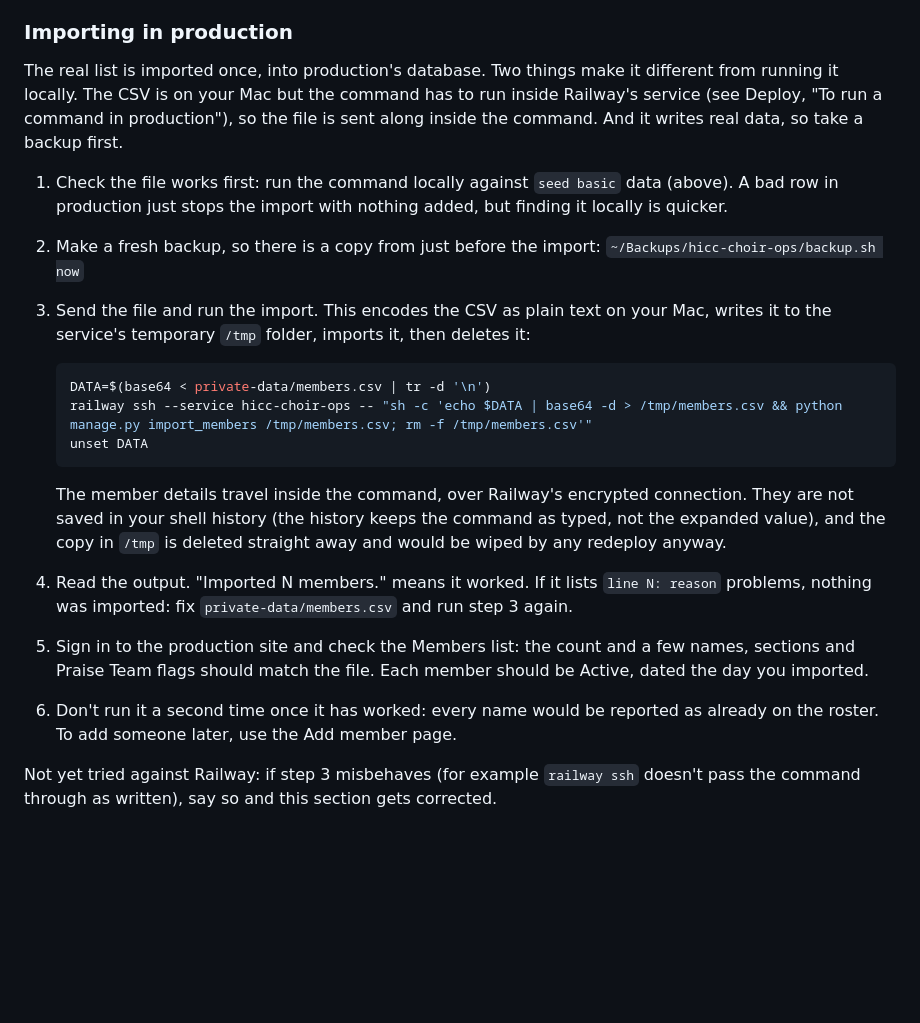
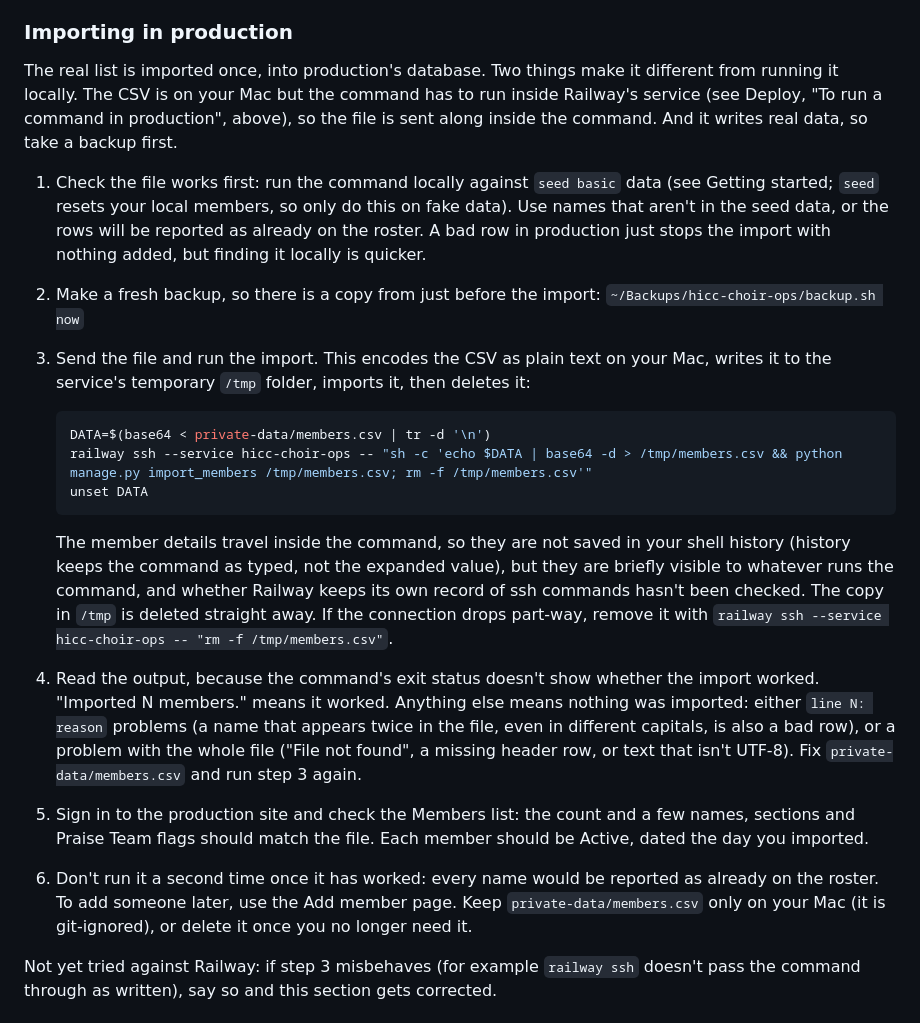
Before and after one commit to skyebrownh/hicc-choir-ops, a Markdown page: README.md, the part around the change. Drawn GitHub-style; blank space fills up the shorter version.

Commit message:
Tighten the production import steps after review
Soften the privacy claim, say what a failed import looks like and how to
clean up after a dropped connection, and fix two cross-references.

Co-Authored-By: Claude Sonnet 5.5 <noreply@anthropic.com>

````diff
--- a/README.md
+++ b/README.md
@@ -187,9 +187,9 @@ Every member is added as Active, with their section and Praise Team flag, all da
 
 ### Importing in production
 
-The real list is imported once, into production's database. Two things make it different from running it locally. The CSV is on your Mac but the command has to run inside Railway's service (see Deploy, "To run a command in production"), so the file is sent along inside the command. And it writes real data, so take a backup first.
+The real list is imported once, into production's database. Two things make it different from running it locally. The CSV is on your Mac but the command has to run inside Railway's service (see Deploy, "To run a command in production", above), so the file is sent along inside the command. And it writes real data, so take a backup first.
 
-1. Check the file works first: run the command locally against `seed basic` data (above). A bad row in production just stops the import with nothing added, but finding it locally is quicker.
+1. Check the file works first: run the command locally against `seed basic` data (see Getting started; `seed` resets your local members, so only do this on fake data). Use names that aren't in the seed data, or the rows will be reported as already on the roster. A bad row in production just stops the import with nothing added, but finding it locally is quicker.
 2. Make a fresh backup, so there is a copy from just before the import: `~/Backups/hicc-choir-ops/backup.sh now`
 3. Send the file and run the import. This encodes the CSV as plain text on your Mac, writes it to the service's temporary `/tmp` folder, imports it, then deletes it:
 
@@ -199,10 +199,10 @@ The real list is imported once, into production's database. Two things make it d
    unset DATA
    ```
 
-   The member details travel inside the command, over Railway's encrypted connection. They are not saved in your shell history (the history keeps the command as typed, not the expanded value), and the copy in `/tmp` is deleted straight away and would be wiped by any redeploy anyway.
-4. Read the output. "Imported N members." means it worked. If it lists `line N: reason` problems, nothing was imported: fix `private-data/members.csv` and run step 3 again.
+   The member details travel inside the command, so they are not saved in your shell history (history keeps the command as typed, not the expanded value), but they are briefly visible to whatever runs the command, and whether Railway keeps its own record of ssh commands hasn't been checked. The copy in `/tmp` is deleted straight away. If the connection drops part-way, remove it with `railway ssh --service hicc-choir-ops -- "rm -f /tmp/members.csv"`.
+4. Read the output, because the command's exit status doesn't show whether the import worked. "Imported N members." means it worked. Anything else means nothing was imported: either `line N: reason` problems (a name that appears twice in the file, even in different capitals, is also a bad row), or a problem with the whole file ("File not found", a missing header row, or text that isn't UTF-8). Fix `private-data/members.csv` and run step 3 again.
 5. Sign in to the production site and check the Members list: the count and a few names, sections and Praise Team flags should match the file. Each member should be Active, dated the day you imported.
-6. Don't run it a second time once it has worked: every name would be reported as already on the roster. To add someone later, use the Add member page.
+6. Don't run it a second time once it has worked: every name would be reported as already on the roster. To add someone later, use the Add member page. Keep `private-data/members.csv` only on your Mac (it is git-ignored), or delete it once you no longer need it.
 
 Not yet tried against Railway: if step 3 misbehaves (for example `railway ssh` doesn't pass the command through as written), say so and this section gets corrected.
 
````
